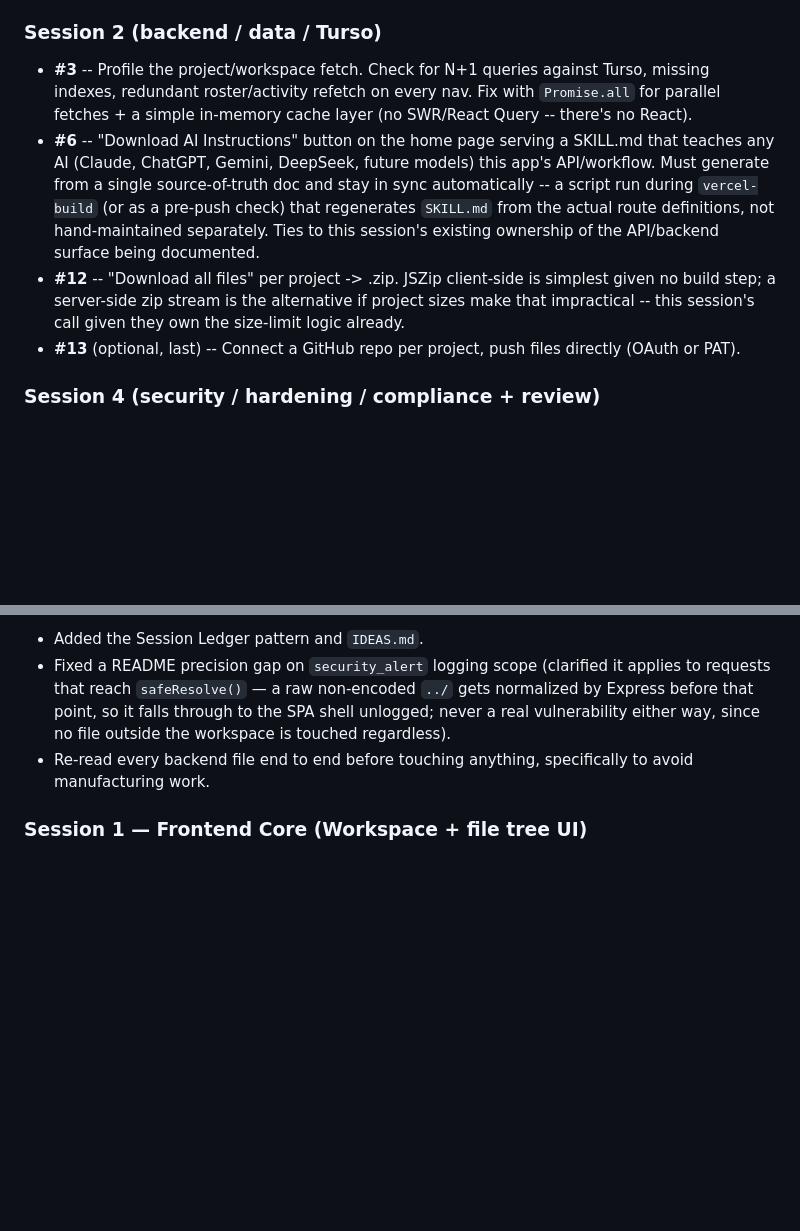
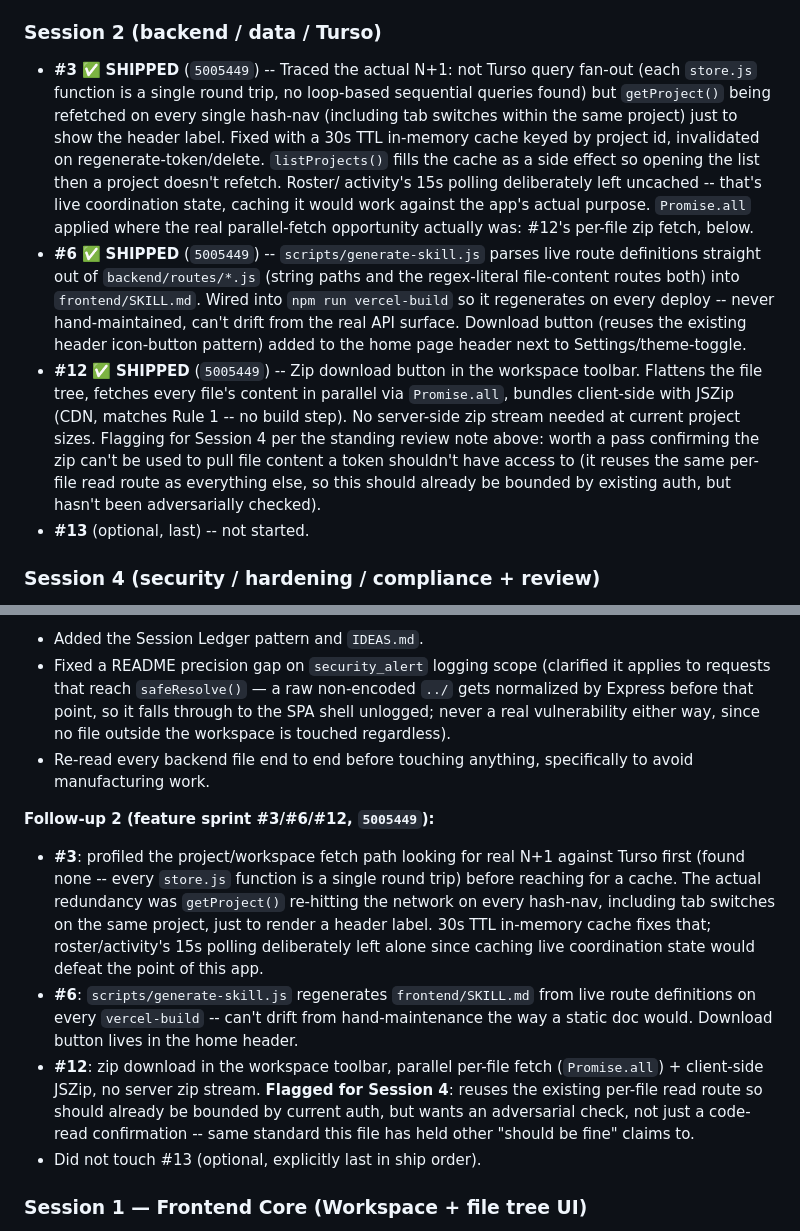
Before and after one commit to hrishitkoli-ship-it/the-aisapp-project, a Markdown page: INSTRUCTIONS.md, 2 parts joined by grey strips. GitHub-like rendering; blank space fills up the shorter version.

Commit message:
docs(session2): ledger entry for #3/#6/#12 + sprint checklist

```diff
--- a/INSTRUCTIONS.md
+++ b/INSTRUCTIONS.md
@@ -398,24 +398,37 @@ whoever commits last winning.
   defines, not a plain list.
 
 ### Session 2 (backend / data / Turso)
-- **#3** -- Profile the project/workspace fetch. Check for N+1 queries
-  against Turso, missing indexes, redundant roster/activity refetch on
-  every nav. Fix with `Promise.all` for parallel fetches + a simple
-  in-memory cache layer (no SWR/React Query -- there's no React).
-- **#6** -- "Download AI Instructions" button on the home page serving
-  a SKILL.md that teaches any AI (Claude, ChatGPT, Gemini, DeepSeek,
-  future models) this app's API/workflow. Must generate from a single
-  source-of-truth doc and stay in sync automatically -- a script run
-  during `vercel-build` (or as a pre-push check) that regenerates
-  `SKILL.md` from the actual route definitions, not hand-maintained
-  separately. Ties to this session's existing ownership of the
-  API/backend surface being documented.
-- **#12** -- "Download all files" per project -> .zip. JSZip
-  client-side is simplest given no build step; a server-side zip
-  stream is the alternative if project sizes make that impractical --
-  this session's call given they own the size-limit logic already.
-- **#13** (optional, last) -- Connect a GitHub repo per project, push
-  files directly (OAuth or PAT).
+- **#3** ✅ **SHIPPED** (`5005449`) -- Traced the actual N+1: not Turso
+  query fan-out (each `store.js` function is a single round trip, no
+  loop-based sequential queries found) but `getProject()` being
+  refetched on every single hash-nav (including tab switches within
+  the same project) just to show the header label. Fixed with a 30s
+  TTL in-memory cache keyed by project id, invalidated on
+  regenerate-token/delete. `listProjects()` fills the cache as a side
+  effect so opening the list then a project doesn't refetch. Roster/
+  activity's 15s polling deliberately left uncached -- that's live
+  coordination state, caching it would work against the app's actual
+  purpose. `Promise.all` applied where the real parallel-fetch
+  opportunity actually was: #12's per-file zip fetch, below.
+- **#6** ✅ **SHIPPED** (`5005449`) -- `scripts/generate-skill.js`
+  parses live route definitions straight out of `backend/routes/*.js`
+  (string paths and the regex-literal file-content routes both) into
+  `frontend/SKILL.md`. Wired into `npm run vercel-build` so it
+  regenerates on every deploy -- never hand-maintained, can't drift
+  from the real API surface. Download button (reuses the existing
+  header icon-button pattern) added to the home page header next to
+  Settings/theme-toggle.
+- **#12** ✅ **SHIPPED** (`5005449`) -- Zip download button in the
+  workspace toolbar. Flattens the file tree, fetches every file's
+  content in parallel via `Promise.all`, bundles client-side with
+  JSZip (CDN, matches Rule 1 -- no build step). No server-side zip
+  stream needed at current project sizes. Flagging for Session 4 per
+  the standing review note above: worth a pass confirming the zip
+  can't be used to pull file content a token shouldn't have access to
+  (it reuses the same per-file read route as everything else, so this
+  should already be bounded by existing auth, but hasn't been
+  adversarially checked).
+- **#13** (optional, last) -- not started.
 
 ### Session 4 (security / hardening / compliance + review)
 - **#16** ✅ **SHIPPED** -- Terms & Privacy acceptance now genuinely
@@ -1385,6 +1398,27 @@ logged — not just that the DOM updated.
 - Re-read every backend file end to end before touching anything,
   specifically to avoid manufacturing work.
 
+**Follow-up 2 (feature sprint #3/#6/#12, `5005449`):**
+- **#3**: profiled the project/workspace fetch path looking for real
+  N+1 against Turso first (found none -- every `store.js` function is
+  a single round trip) before reaching for a cache. The actual
+  redundancy was `getProject()` re-hitting the network on every
+  hash-nav, including tab switches on the same project, just to
+  render a header label. 30s TTL in-memory cache fixes that;
+  roster/activity's 15s polling deliberately left alone since caching
+  live coordination state would defeat the point of this app.
+- **#6**: `scripts/generate-skill.js` regenerates `frontend/SKILL.md`
+  from live route definitions on every `vercel-build` -- can't drift
+  from hand-maintenance the way a static doc would. Download button
+  lives in the home header.
+- **#12**: zip download in the workspace toolbar, parallel per-file
+  fetch (`Promise.all`) + client-side JSZip, no server zip stream.
+  **Flagged for Session 4**: reuses the existing per-file read route
+  so should already be bounded by current auth, but wants an
+  adversarial check, not just a code-read confirmation -- same
+  standard this file has held other "should be fine" claims to.
+- Did not touch #13 (optional, explicitly last in ship order).
+
 ### Session 1 — Frontend Core (Workspace + file tree UI)
 **Status: shipped.** `frontend/index.html` (real app shell, replacing
 Session 3's unblock-only placeholder), `frontend/js/router.js`,
```
